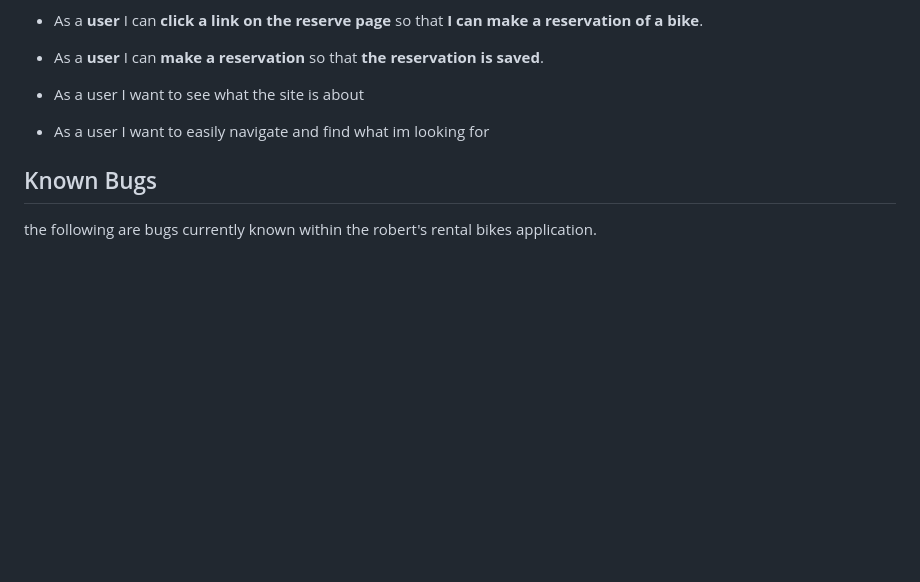
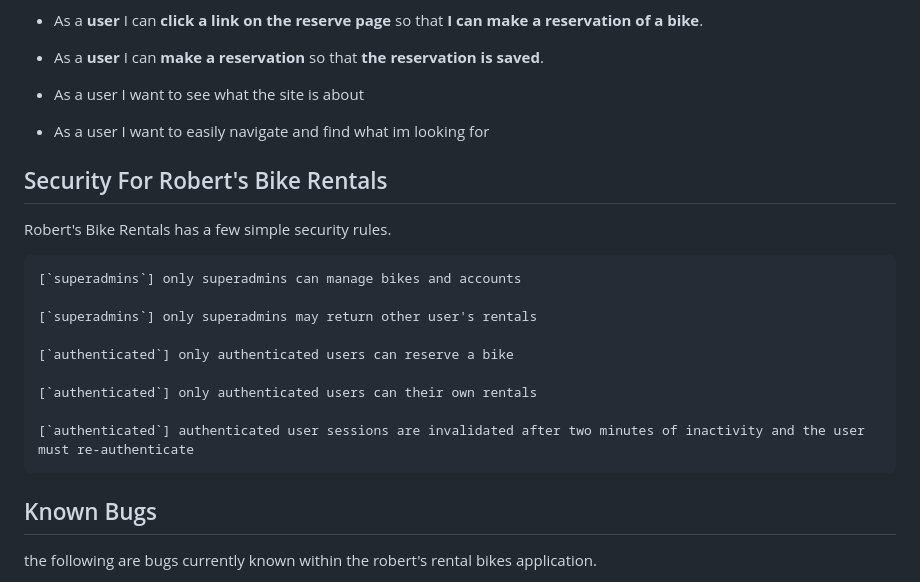
Before and after one commit to Code-Institute-Submissions/Gomsur-roberts-bike-rentals, a Markdown page: readme.md, the part around the change. Rendered like a GitHub page; blank space fills up the shorter version.

Commit message:
added security detail

```diff
--- a/readme.md
+++ b/readme.md
@@ -103,6 +103,20 @@ Features for site administration users of the robert's rental bikes django appli
 
 * As a user I want to easily navigate and find what im looking for
 
+## Security For Robert's Bike Rentals
+
+Robert's Bike Rentals has a few simple security rules.
+
+    [`superadmins`] only superadmins can manage bikes and accounts
+
+    [`superadmins`] only superadmins may return other user's rentals
+
+    [`authenticated`] only authenticated users can reserve a bike
+
+    [`authenticated`] only authenticated users can their own rentals
+
+    [`authenticated`] authenticated user sessions are invalidated after two minutes of inactivity and the user must re-authenticate
+
 ## Known Bugs
 
 the following are bugs currently known within the robert's rental bikes application.
```
